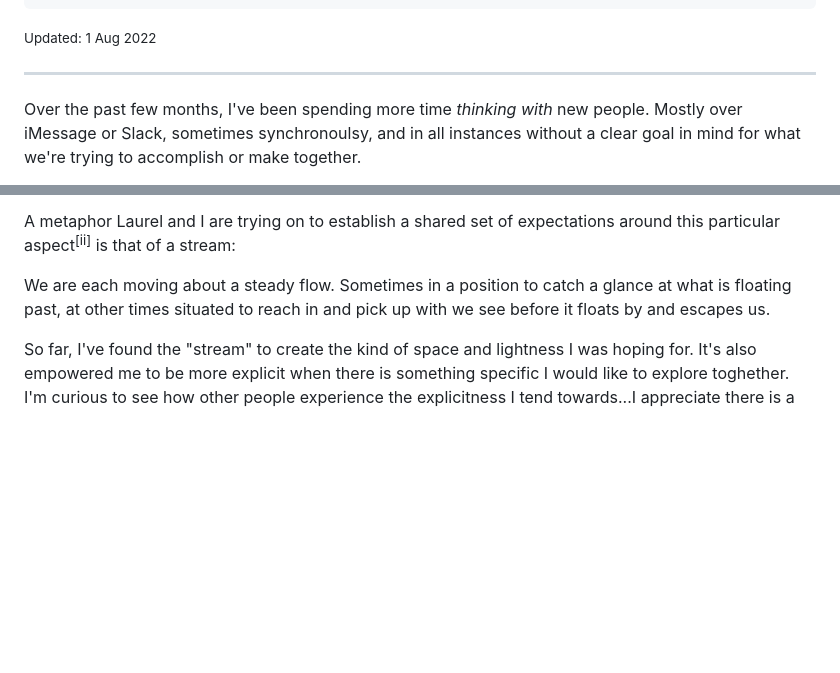
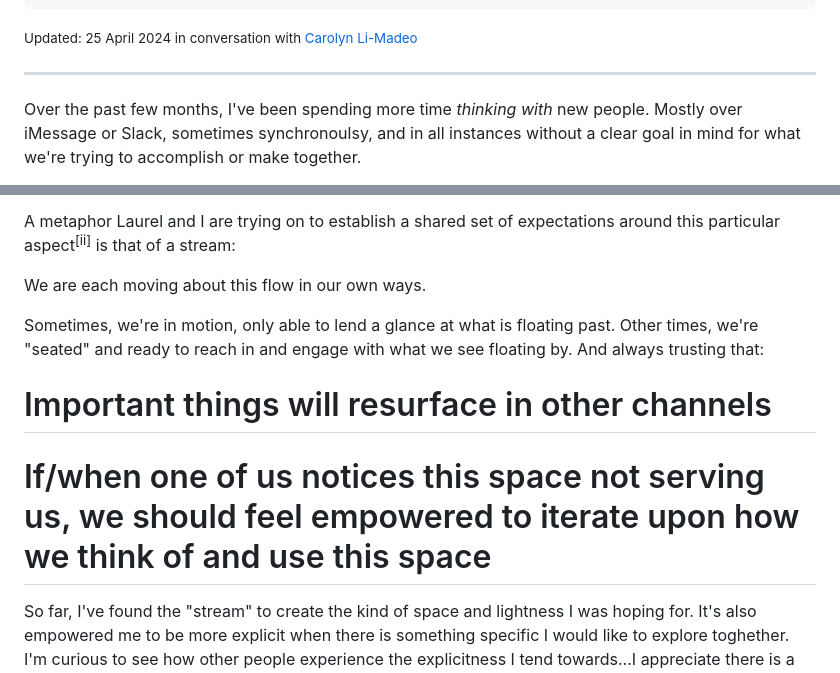
Before and after one commit to PTPells/maybeuseful, a Markdown page: src/posts/streams.md, 2 parts joined by grey strips. Rendered like a GitHub page; blank space fills up the shorter version.

Commit message:
Updating Streams based on conversation with Carolyn Li-Madeo

```diff
--- a/src/posts/streams.md
+++ b/src/posts/streams.md
@@ -7,7 +7,7 @@ tags:
 layout: layouts/post.njk
 ---
 
-<small>Updated: 1 Aug 2022</small>
+<small>Updated: 25 April 2024 in conversation with [Carolyn Li-Madeo](http://carolynlimadeo.com/)</small>
 
 ---
 
@@ -36,7 +36,12 @@ So, to hedge against "3.", I've started to bring language to what I am and am no
 
 A metaphor Laurel and I are trying on to establish a shared set of expectations around this particular aspect<sup>[ii]</sup> is that of a stream:
 
-We are each moving about a steady flow. Sometimes in a position to catch a glance at what is floating past, at other times situated to reach in and pick up with we see before it floats by and escapes us.
+We are each moving about this flow in our own ways.
+
+Sometimes, we're in motion, only able to lend a glance at what is floating past. Other times, we're "seated" and ready to reach in and engage with what we see floating by. And always trusting that:
+# Important things will resurface in other channels
+# If/when one of us notices this space not serving us, we should feel empowered to iterate upon how we think of and use this space
+
 
 So far, I've found the "stream" to create the kind of space and lightness I was hoping for. It's also empowered me to be more explicit when there is something specific I would like to explore toghether. I'm curious to see how other people experience the explicitness I tend towards...I appreciate there is a delicate balance between constraints that "open up" and "close down" exploration.
 
```
